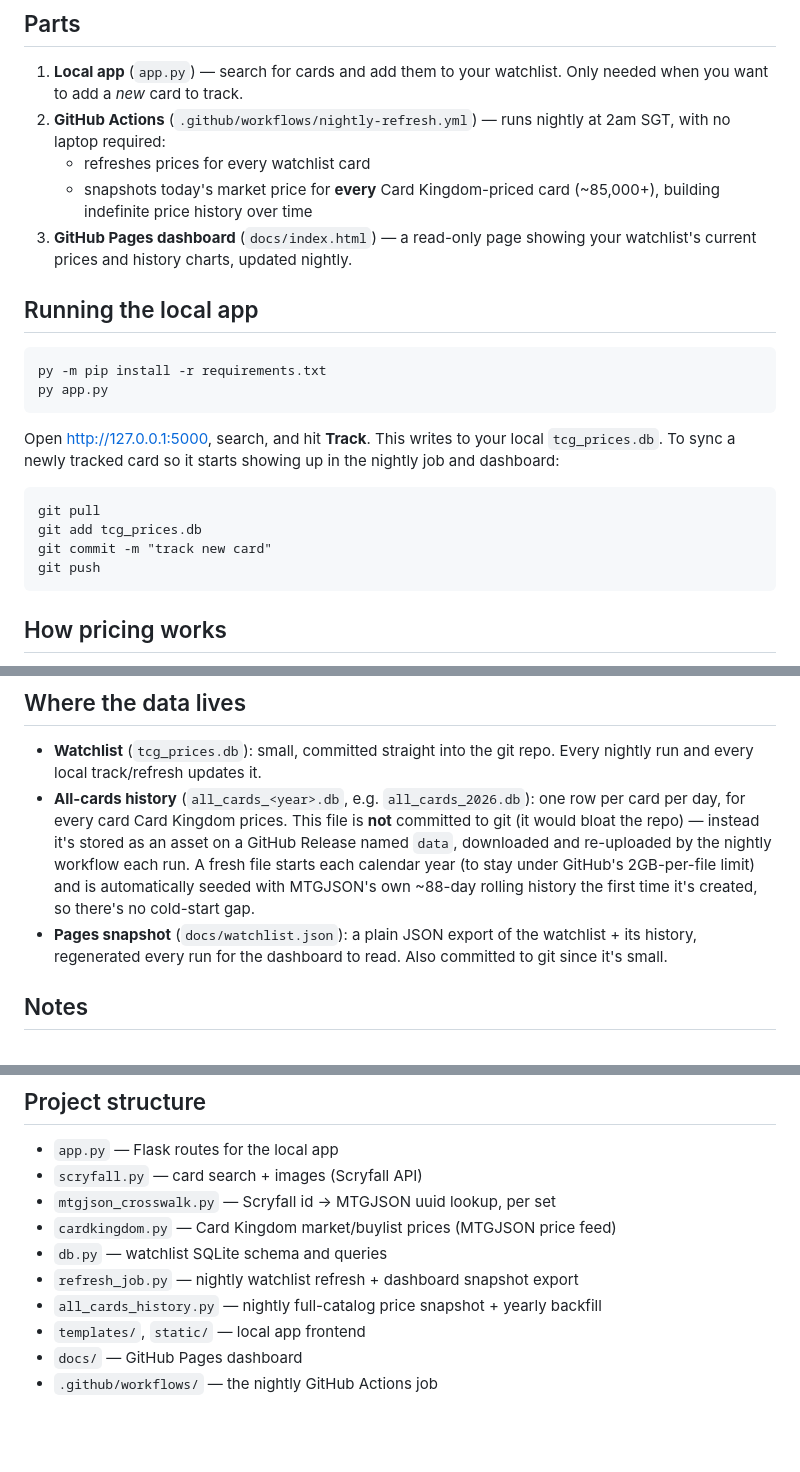
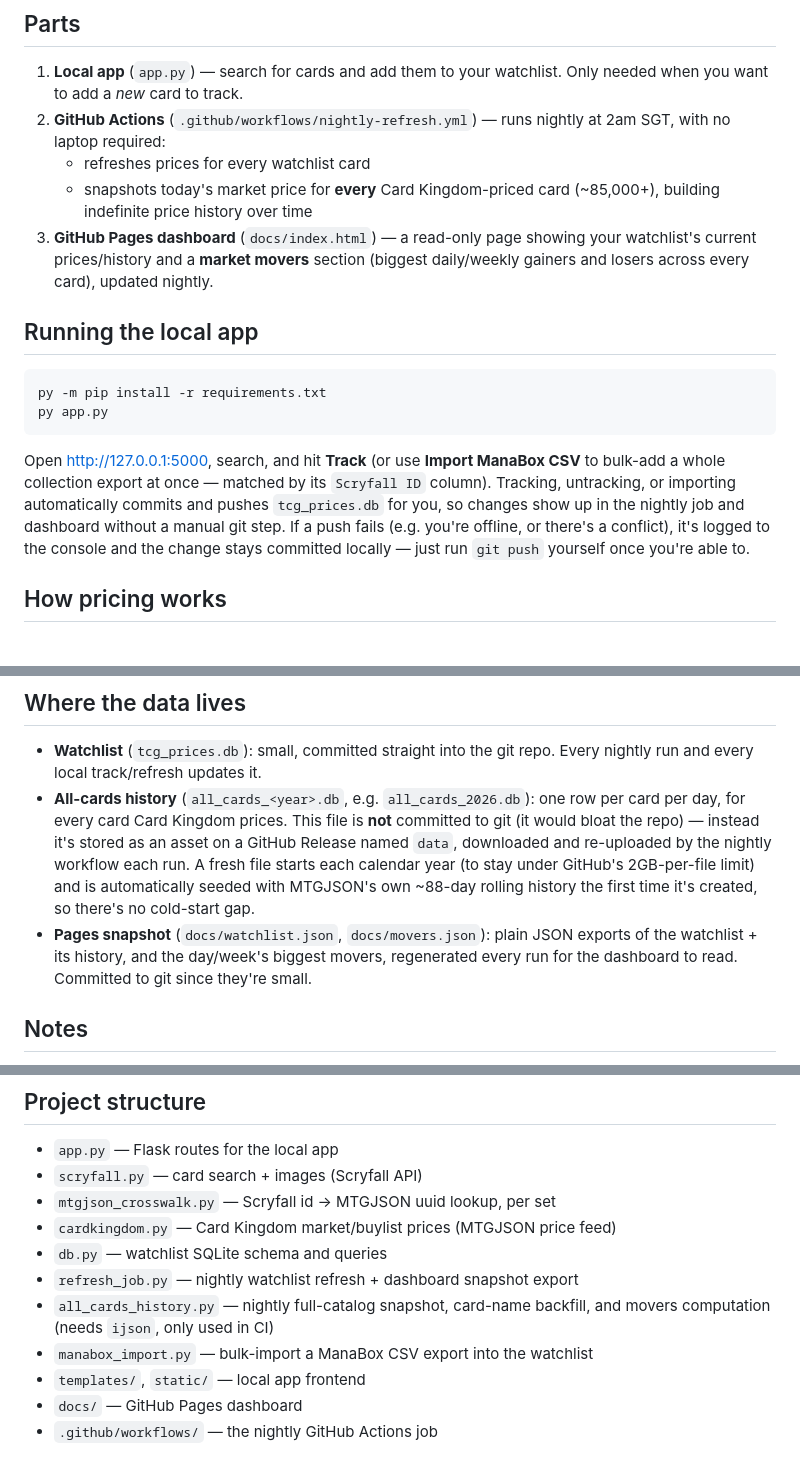
Before and after one commit to jtbk17/mtg-price-checker, a Markdown page: README.md, 3 parts joined by grey strips. Rendered like a GitHub page; blank space fills up the shorter version.

Commit message:
Update README for auto-sync and ManaBox import

````diff
--- a/README.md
+++ b/README.md
@@ -15,7 +15,9 @@ GitHub's infrastructure, not your machine.
    - snapshots today's market price for **every** Card Kingdom-priced card
      (~85,000+), building indefinite price history over time
 3. **GitHub Pages dashboard** (`docs/index.html`) — a read-only page showing
-   your watchlist's current prices and history charts, updated nightly.
+   your watchlist's current prices/history and a **market movers** section
+   (biggest daily/weekly gainers and losers across every card), updated
+   nightly.
 
 ## Running the local app
 
@@ -23,15 +25,14 @@ GitHub's infrastructure, not your machine.
 py -m pip install -r requirements.txt
 py app.py
 ```
-Open http://127.0.0.1:5000, search, and hit **Track**. This writes to your
-local `tcg_prices.db`. To sync a newly tracked card so it starts showing up
-in the nightly job and dashboard:
-```
-git pull
-git add tcg_prices.db
-git commit -m "track new card"
-git push
-```
+Open http://127.0.0.1:5000, search, and hit **Track** (or use **Import
+ManaBox CSV** to bulk-add a whole collection export at once — matched by
+its `Scryfall ID` column). Tracking, untracking, or importing automatically
+commits and pushes `tcg_prices.db` for you, so changes show up in the
+nightly job and dashboard without a manual git step. If a push fails (e.g.
+you're offline, or there's a conflict), it's logged to the console and the
+change stays committed locally — just run `git push` yourself once you're
+able to.
 
 ## How pricing works
 
@@ -58,9 +59,10 @@ git push
   stay under GitHub's 2GB-per-file limit) and is automatically seeded with
   MTGJSON's own ~88-day rolling history the first time it's created, so
   there's no cold-start gap.
-- **Pages snapshot** (`docs/watchlist.json`): a plain JSON export of the
-  watchlist + its history, regenerated every run for the dashboard to read.
-  Also committed to git since it's small.
+- **Pages snapshot** (`docs/watchlist.json`, `docs/movers.json`): plain JSON
+  exports of the watchlist + its history, and the day/week's biggest movers,
+  regenerated every run for the dashboard to read. Committed to git since
+  they're small.
 
 ## Notes
 
@@ -79,7 +81,8 @@ git push
 - `cardkingdom.py` — Card Kingdom market/buylist prices (MTGJSON price feed)
 - `db.py` — watchlist SQLite schema and queries
 - `refresh_job.py` — nightly watchlist refresh + dashboard snapshot export
-- `all_cards_history.py` — nightly full-catalog price snapshot + yearly backfill
+- `all_cards_history.py` — nightly full-catalog snapshot, card-name backfill, and movers computation (needs `ijson`, only used in CI)
+- `manabox_import.py` — bulk-import a ManaBox CSV export into the watchlist
 - `templates/`, `static/` — local app frontend
 - `docs/` — GitHub Pages dashboard
 - `.github/workflows/` — the nightly GitHub Actions job
````
